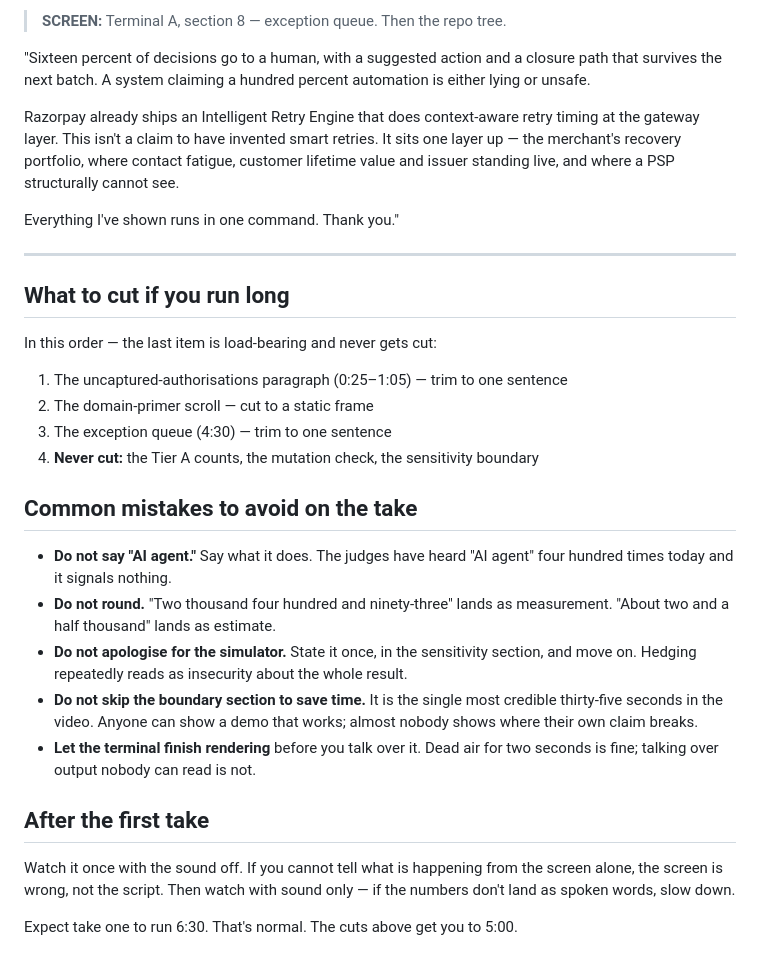
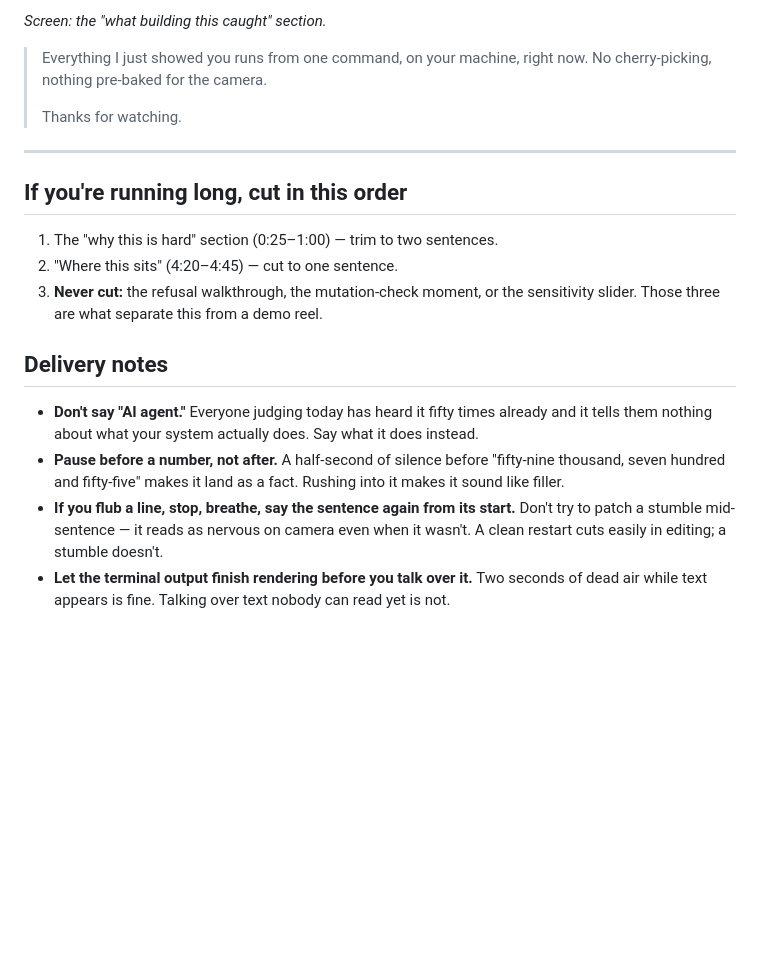
Before and after one commit to n-3-0-l-d-3-v/due-revenue-recovery, a Markdown page: docs/pitch-script.md, the part around one of its changes. Rendered like a GitHub page; blank space fills up the shorter version.

Commit message:
Rewrite the pitch script for a natural spoken voice

```diff
--- a/docs/pitch-script.md
+++ b/docs/pitch-script.md
@@ -166,46 +162,31 @@ The counts from earlier are untouched by this. Zero violations is still zero."
 
-> **SCREEN:** Terminal A, section 8 — exception queue. Then the repo tree.
+*Screen: the "what building this caught" section.*
 
-"Sixteen percent of decisions go to a human, with a suggested action and a closure path
-that survives the next batch. A system claiming a hundred percent automation is either
-lying or unsafe.
-
-Razorpay already ships an Intelligent Retry Engine that does context-aware retry timing
-at the gateway layer. This isn't a claim to have invented smart retries. It sits one
-layer up — the merchant's recovery portfolio, where contact fatigue, customer lifetime
-value and issuer standing live, and where a PSP structurally cannot see.
-
-Everything I've shown runs in one command. Thank you."
+> Everything I just showed you runs from one command, on your machine, right
+> now. No cherry-picking, nothing pre-baked for the camera.
+>
+> Thanks for watching.
 
 ---
 
-## What to cut if you run long
+## If you're running long, cut in this order
 
-In this order — the last item is load-bearing and never gets cut:
+1. The "why this is hard" section (0:25–1:00) — trim to two sentences.
+2. "Where this sits" (4:20–4:45) — cut to one sentence.
+3. **Never cut:** the refusal walkthrough, the mutation-check moment, or the
+   sensitivity slider. Those three are what separate this from a demo reel.
 
-1. The uncaptured-authorisations paragraph (0:25–1:05) — trim to one sentence
-2. The domain-primer scroll — cut to a static frame
-3. The exception queue (4:30) — trim to one sentence
-4. **Never cut:** the Tier A counts, the mutation check, the sensitivity boundary
+## Delivery notes
 
-## Common mistakes to avoid on the take
-
-- **Do not say "AI agent."** Say what it does. The judges have heard "AI agent" four
-  hundred times today and it signals nothing.
-- **Do not round.** "Two thousand four hundred and ninety-three" lands as measurement.
-  "About two and a half thousand" lands as estimate.
-- **Do not apologise for the simulator.** State it once, in the sensitivity section,
-  and move on. Hedging repeatedly reads as insecurity about the whole result.
-- **Do not skip the boundary section to save time.** It is the single most credible
-  thirty-five seconds in the video. Anyone can show a demo that works; almost nobody
-  shows where their own claim breaks.
-- **Let the terminal finish rendering** before you talk over it. Dead air for two
-  seconds is fine; talking over output nobody can read is not.
-
-## After the first take
-
-Watch it once with the sound off. If you cannot tell what is happening from the screen
-alone, the screen is wrong, not the script. Then watch with sound only — if the numbers
-don't land as spoken words, slow down.
-
-Expect take one to run 6:30. That's normal. The cuts above get you to 5:00.
+- **Don't say "AI agent."** Everyone judging today has heard it fifty times
+  already and it tells them nothing about what your system actually does.
+  Say what it does instead.
+- **Pause before a number, not after.** A half-second of silence before
+  "fifty-nine thousand, seven hundred and fifty-five" makes it land as a fact.
+  Rushing into it makes it sound like filler.
+- **If you flub a line, stop, breathe, say the sentence again from its start.**
+  Don't try to patch a stumble mid-sentence — it reads as nervous on camera even
+  when it wasn't. A clean restart cuts easily in editing; a stumble doesn't.
+- **Let the terminal output finish rendering before you talk over it.** Two
+  seconds of dead air while text appears is fine. Talking over text nobody can
+  read yet is not.
```
Also changed, not shown: other parts of docs/pitch-script.md (+116 -120 lines).
